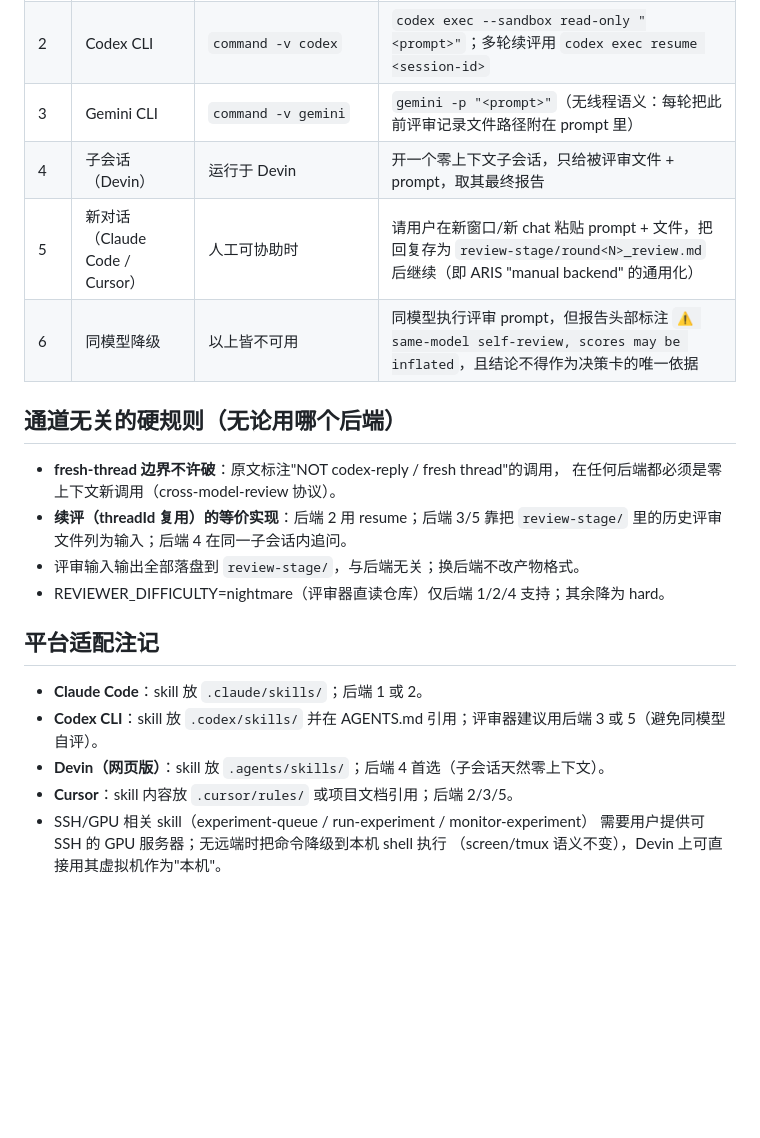
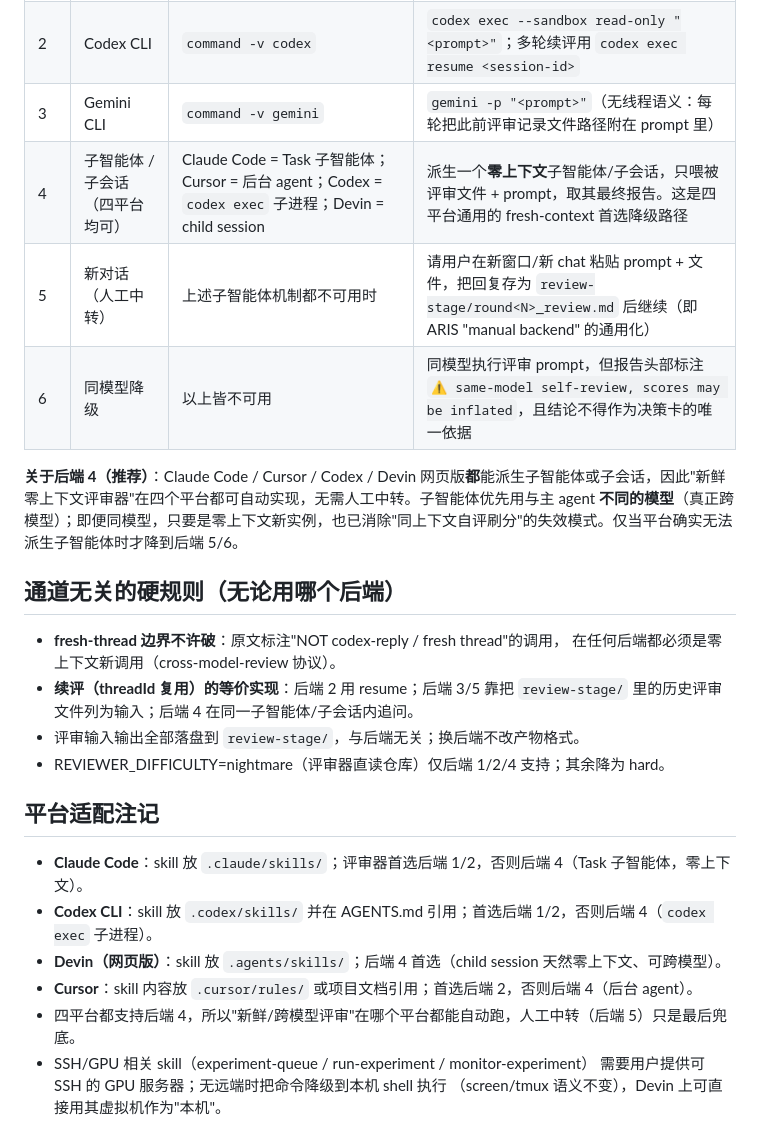
Before and after one commit to wookat/ai-research-skills, a Markdown page: skills/shared-references/reviewer-adapter.md, the part around the change. GitHub-like rendering; blank space fills up the shorter version.

```diff
--- a/skills/shared-references/reviewer-adapter.md
+++ b/skills/shared-references/reviewer-adapter.md
@@ -10,26 +10,28 @@ citation-audit / patent-review / proof-checker 等）在调用外部评审器
 | 1 | Codex MCP | 工具列表含 `mcp__codex__codex` | 按原文调用（threadId 语义原样保留） |
 | 2 | Codex CLI | `command -v codex` | `codex exec --sandbox read-only "<prompt>"`；多轮续评用 `codex exec resume <session-id>` |
 | 3 | Gemini CLI | `command -v gemini` | `gemini -p "<prompt>"`（无线程语义：每轮把此前评审记录文件路径附在 prompt 里） |
-| 4 | 子会话（Devin） | 运行于 Devin | 开一个零上下文子会话，只给被评审文件 + prompt，取其最终报告 |
-| 5 | 新对话（Claude Code / Cursor） | 人工可协助时 | 请用户在新窗口/新 chat 粘贴 prompt + 文件，把回复存为 `review-stage/round<N>_review.md` 后继续（即 ARIS "manual backend" 的通用化） |
+| 4 | 子智能体 / 子会话（四平台均可） | Claude Code = Task 子智能体；Cursor = 后台 agent；Codex = `codex exec` 子进程；Devin = child session | 派生一个**零上下文**子智能体/子会话，只喂被评审文件 + prompt，取其最终报告。这是四平台通用的 fresh-context 首选降级路径 |
+| 5 | 新对话（人工中转） | 上述子智能体机制都不可用时 | 请用户在新窗口/新 chat 粘贴 prompt + 文件，把回复存为 `review-stage/round<N>_review.md` 后继续（即 ARIS "manual backend" 的通用化） |
 | 6 | 同模型降级 | 以上皆不可用 | 同模型执行评审 prompt，但报告头部标注 `⚠ same-model self-review, scores may be inflated`，且结论不得作为决策卡的唯一依据 |
+
+**关于后端 4（推荐）**：Claude Code / Cursor / Codex / Devin 网页版**都**能派生子智能体或子会话，因此"新鲜零上下文评审器"在四个平台都可自动实现，无需人工中转。子智能体优先用与主 agent **不同的模型**（真正跨模型）；即便同模型，只要是零上下文新实例，也已消除"同上下文自评刷分"的失效模式。仅当平台确实无法派生子智能体时才降到后端 5/6。
 
 ## 通道无关的硬规则（无论用哪个后端）
 
 - **fresh-thread 边界不许破**：原文标注"NOT codex-reply / fresh thread"的调用，
   在任何后端都必须是零上下文新调用（cross-model-review 协议）。
 - **续评（threadId 复用）的等价实现**：后端 2 用 resume；后端 3/5 靠把
-  `review-stage/` 里的历史评审文件列为输入；后端 4 在同一子会话内追问。
+  `review-stage/` 里的历史评审文件列为输入；后端 4 在同一子智能体/子会话内追问。
 - 评审输入输出全部落盘到 `review-stage/`，与后端无关；换后端不改产物格式。
 - REVIEWER_DIFFICULTY=nightmare（评审器直读仓库）仅后端 1/2/4 支持；其余降为 hard。
 
 ## 平台适配注记
 
-- **Claude Code**：skill 放 `.claude/skills/`；后端 1 或 2。
-- **Codex CLI**：skill 放 `.codex/skills/` 并在 AGENTS.md 引用；评审器建议用后端 3
-  或 5（避免同模型自评）。
-- **Devin（网页版）**：skill 放 `.agents/skills/`；后端 4 首选（子会话天然零上下文）。
-- **Cursor**：skill 内容放 `.cursor/rules/` 或项目文档引用；后端 2/3/5。
+- **Claude Code**：skill 放 `.claude/skills/`；评审器首选后端 1/2，否则后端 4（Task 子智能体，零上下文）。
+- **Codex CLI**：skill 放 `.codex/skills/` 并在 AGENTS.md 引用；首选后端 1/2，否则后端 4（`codex exec` 子进程）。
+- **Devin（网页版）**：skill 放 `.agents/skills/`；后端 4 首选（child session 天然零上下文、可跨模型）。
+- **Cursor**：skill 内容放 `.cursor/rules/` 或项目文档引用；首选后端 2，否则后端 4（后台 agent）。
+- 四平台都支持后端 4，所以"新鲜/跨模型评审"在哪个平台都能自动跑，人工中转（后端 5）只是最后兜底。
 - SSH/GPU 相关 skill（experiment-queue / run-experiment / monitor-experiment）
   需要用户提供可 SSH 的 GPU 服务器；无远端时把命令降级到本机 shell 执行
   （screen/tmux 语义不变），Devin 上可直接用其虚拟机作为"本机"。
```
Also changed, not shown: README.md (+1 -1 lines).
